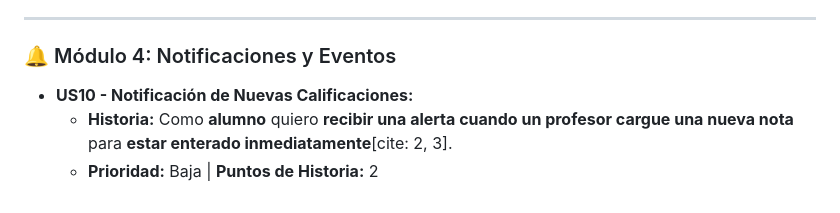
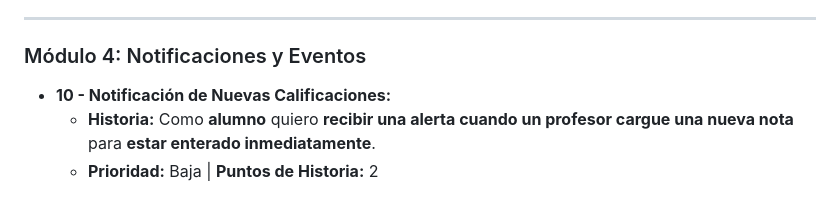
Before and after one commit to zelmazxecj-bot/Sistema-escolar, a Markdown page: docs/agil/backlog.md, the part around one of its changes. Drawn GitHub-style.

```diff
--- a/docs/agil/backlog.md
+++ b/docs/agil/backlog.md
@@ -58,7 +58,7 @@ Este documento contiene las Historias de Usuario estandarizadas bajo el formato:
 
 ---
 
-### 🔔 Módulo 4: Notificaciones y Eventos
-* **US10 - Notificación de Nuevas Calificaciones:**
-  * **Historia:** Como **alumno** quiero **recibir una alerta cuando un profesor cargue una nueva nota** para **estar enterado inmediatamente**[cite: 2, 3].
+### Módulo 4: Notificaciones y Eventos
+* **10 - Notificación de Nuevas Calificaciones:**
+  * **Historia:** Como **alumno** quiero **recibir una alerta cuando un profesor cargue una nueva nota** para **estar enterado inmediatamente**.
   * **Prioridad:** Baja | **Puntos de Historia:** 2
```
Also changed, not shown: other parts of docs/agil/backlog.md (+27 -27 lines).
